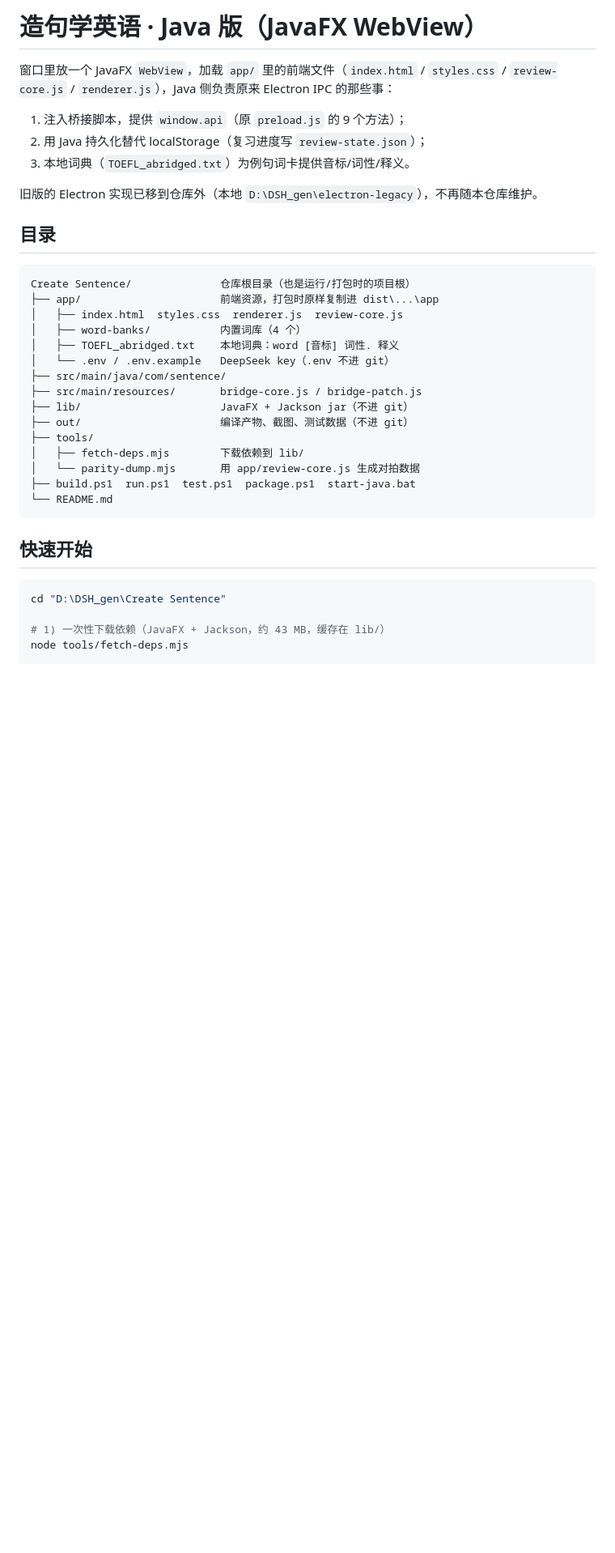
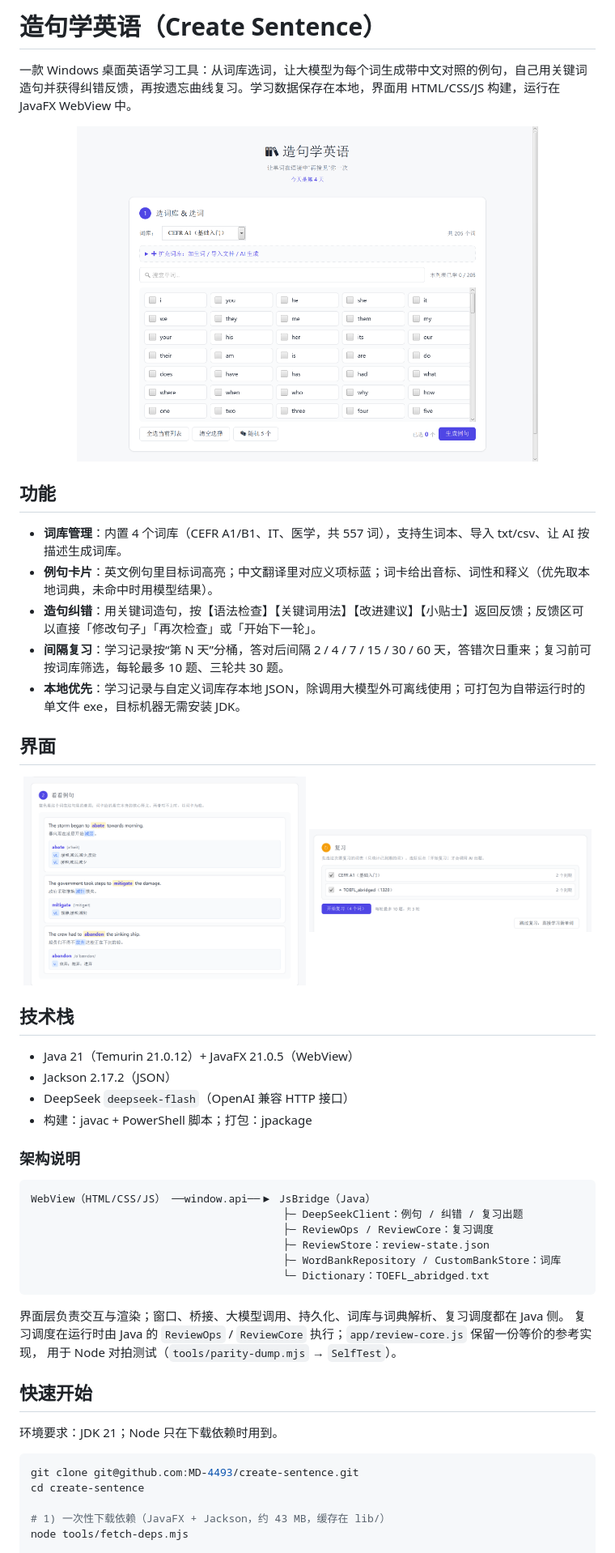
Before and after one commit to MD-4493/create-sentence, a Markdown page: README.md, the part around one of its changes. Shown at 81% size. Drawn GitHub-style; pictures changed too: docs/images/card.png (added), docs/images/learning.png (added), docs/images/review.png (added); blank space fills up the shorter version.

Commit message:
README 重写为项目介绍与使用文档
按项目本身组织内容：功能、界面、技术栈、快速开始、使用流程、测试、结构、数据与限制；移除历史版本相关表述；补充界面截图；代码注释与导入提示同步去掉历史版本名称。

````diff
--- a/README.md
+++ b/README.md
@@ -1,38 +1,55 @@
-# 造句学英语 · Java 版（JavaFX WebView）
+# 造句学英语（Create Sentence）
 
-窗口里放一个 JavaFX `WebView`，加载 `app/` 里的前端文件（`index.html` / `styles.css` /
-`review-core.js` / `renderer.js`），Java 侧负责原来 Electron IPC 的那些事：
+一款 Windows 桌面英语学习工具：从词库选词，让大模型为每个词生成带中文对照的例句，自己用关键词造句并获得纠错反馈，再按遗忘曲线复习。学习数据保存在本地，界面用 HTML/CSS/JS 构建，运行在 JavaFX WebView 中。
 
-1. 注入桥接脚本，提供 `window.api`（原 `preload.js` 的 9 个方法）；
-2. 用 Java 持久化替代 localStorage（复习进度写 `review-state.json`）；
-3. 本地词典（`TOEFL_abridged.txt`）为例句词卡提供音标/词性/释义。
+<p align="center">
+  <img src="docs/images/learning.png" width="80%" alt="学习界面" />
+</p>
 
-旧版的 Electron 实现已移到仓库外（本地 `D:\DSH_gen\electron-legacy`），不再随本仓库维护。
+## 功能
 
-## 目录
+- **词库管理**：内置 4 个词库（CEFR A1/B1、IT、医学，共 557 词），支持生词本、导入 txt/csv、让 AI 按描述生成词库。
+- **例句卡片**：英文例句里目标词高亮；中文翻译里对应义项标蓝；词卡给出音标、词性和释义（优先取本地词典，未命中时用模型结果）。
+- **造句纠错**：用关键词造句，按【语法检查】【关键词用法】【改进建议】【小贴士】返回反馈；反馈区可以直接「修改句子」「再次检查」或「开始下一轮」。
+- **间隔复习**：学习记录按“第 N 天”分桶，答对后间隔 2 / 4 / 7 / 15 / 30 / 60 天，答错次日重来；复习前可按词库筛选，每轮最多 10 题、三轮共 30 题。
+- **本地优先**：学习记录与自定义词库存本地 JSON，除调用大模型外可离线使用；可打包为自带运行时的单文件 exe，目标机器无需安装 JDK。
+
+## 界面
+
+<p align="center">
+  <img src="docs/images/card.png" width="49%" alt="例句卡片" />
+  <img src="docs/images/review.png" width="49%" alt="复习前选择词库" />
+</p>
+
+## 技术栈
+
+- Java 21（Temurin 21.0.12）+ JavaFX 21.0.5（WebView）
+- Jackson 2.17.2（JSON）
+- DeepSeek `deepseek-flash`（OpenAI 兼容 HTTP 接口）
+- 构建：javac + PowerShell 脚本；打包：jpackage
+
+### 架构说明
 
 ```
-Create Sentence/              仓库根目录（也是运行/打包时的项目根）
-├── app/                      前端资源，打包时原样复制进 dist\...\app
-│   ├── index.html  styles.css  renderer.js  review-core.js
-│   ├── word-banks/           内置词库（4 个）
-│   ├── TOEFL_abridged.txt    本地词典：word [音标] 词性. 释义
-│   └── .env / .env.example   DeepSeek key（.env 不进 git）
-├── src/main/java/com/sentence/
-├── src/main/resources/       bridge-core.js / bridge-patch.js
-├── lib/                      JavaFX + Jackson jar（不进 git）
-├── out/                      编译产物、截图、测试数据（不进 git）
-├── tools/
-│   ├── fetch-deps.mjs        下载依赖到 lib/
-│   └── parity-dump.mjs       用 app/review-core.js 生成对拍数据
-├── build.ps1  run.ps1  test.ps1  package.ps1  start-java.bat
-└── README.md
+WebView（HTML/CSS/JS） ──window.api──▶ JsBridge（Java）
+                                        ├─ DeepSeekClient：例句 / 纠错 / 复习出题
+                                        ├─ ReviewOps / ReviewCore：复习调度
+                                        ├─ ReviewStore：review-state.json
+                                        ├─ WordBankRepository / CustomBankStore：词库
+                                        └─ Dictionary：TOEFL_abridged.txt
 ```
+
+界面层负责交互与渲染；窗口、桥接、大模型调用、持久化、词库与词典解析、复习调度都在 Java 侧。
+复习调度在运行时由 Java 的 `ReviewOps` / `ReviewCore` 执行；`app/review-core.js` 保留一份等价的参考实现，
+用于 Node 对拍测试（`tools/parity-dump.mjs` → `SelfTest`）。
 
 ## 快速开始
 
+环境要求：JDK 21；Node 只在下载依赖时用到。
+
 ```powershell
-cd "D:\DSH_gen\Create Sentence"
+git clone git@github.com:MD-4493/create-sentence.git
+cd create-sentence
 
 # 1) 一次性下载依赖（JavaFX + Jackson，约 43 MB，缓存在 lib/）
 node tools/fetch-deps.mjs
````
Also changed, not shown: other parts of README.md (+76 -114 lines), 4 other files.
